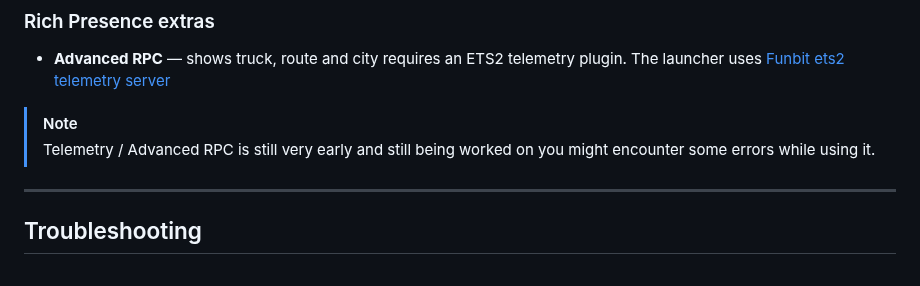
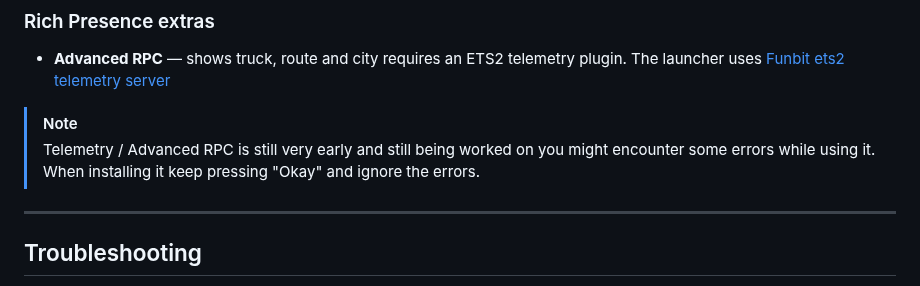
Before and after one commit to nohero765/truckersmp-macos, a Markdown page: README.md, the part around the change. Drawn GitHub-style.

Commit message:
Update telemetry note in README
Clarified note about telemetry and advanced RPC installation process.

```diff
--- a/README.md
+++ b/README.md
@@ -161,7 +161,7 @@ If you'd rather use your own Discord app instead of the built-in one:
 - **Advanced RPC** — shows truck, route and city requires an ETS2 telemetry plugin. The launcher uses [Funbit ets2 telemetry server](https://github.com/funbit/ets2-telemetry-server)
 
 > [!NOTE]
-> Telemetry / Advanced RPC is still very early and still being worked on you might encounter some errors while using it.
+> Telemetry / Advanced RPC is still very early and still being worked on you might encounter some errors while using it. When installing it keep pressing "Okay" and ignore the errors.
 ---
 
 ## Troubleshooting
```
